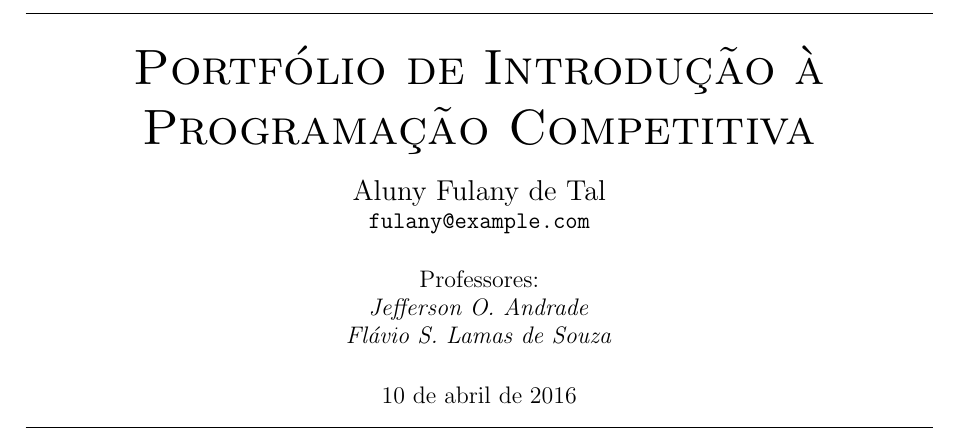
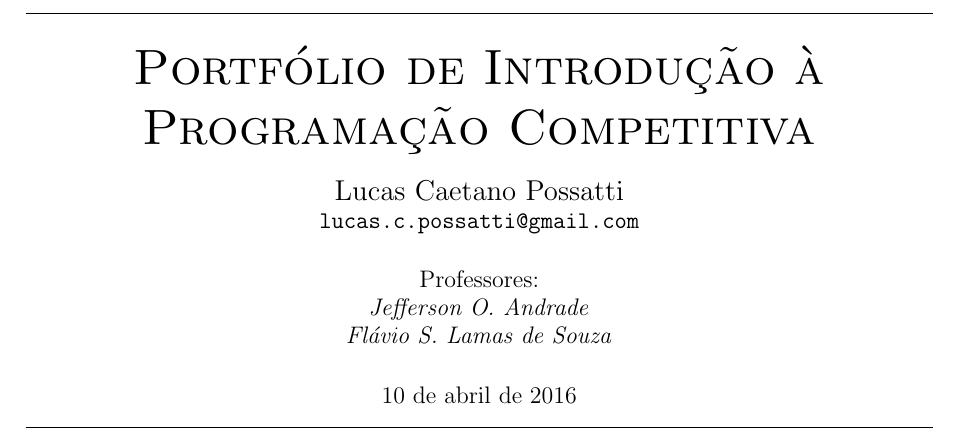
Before and after one commit to possatti/bsi-tep-portfolio, a LaTeX document (portfolio.tex): part of page 1 of 5, cut so that both start at the same text. Compiled offline with pdfLaTeX.

Commit message:
Coloca meu nome e email

```diff
--- a/portfolio.tex
+++ b/portfolio.tex
@@ -48,9 +48,9 @@
 
 \medskip
 \Large
-Aluny Fulany de Tal\\
+Lucas Caetano Possatti\\
 \large
-\texttt{fulany@example.com}
+\texttt{lucas.c.possatti@gmail.com}
 
 \bigskip
 
```
